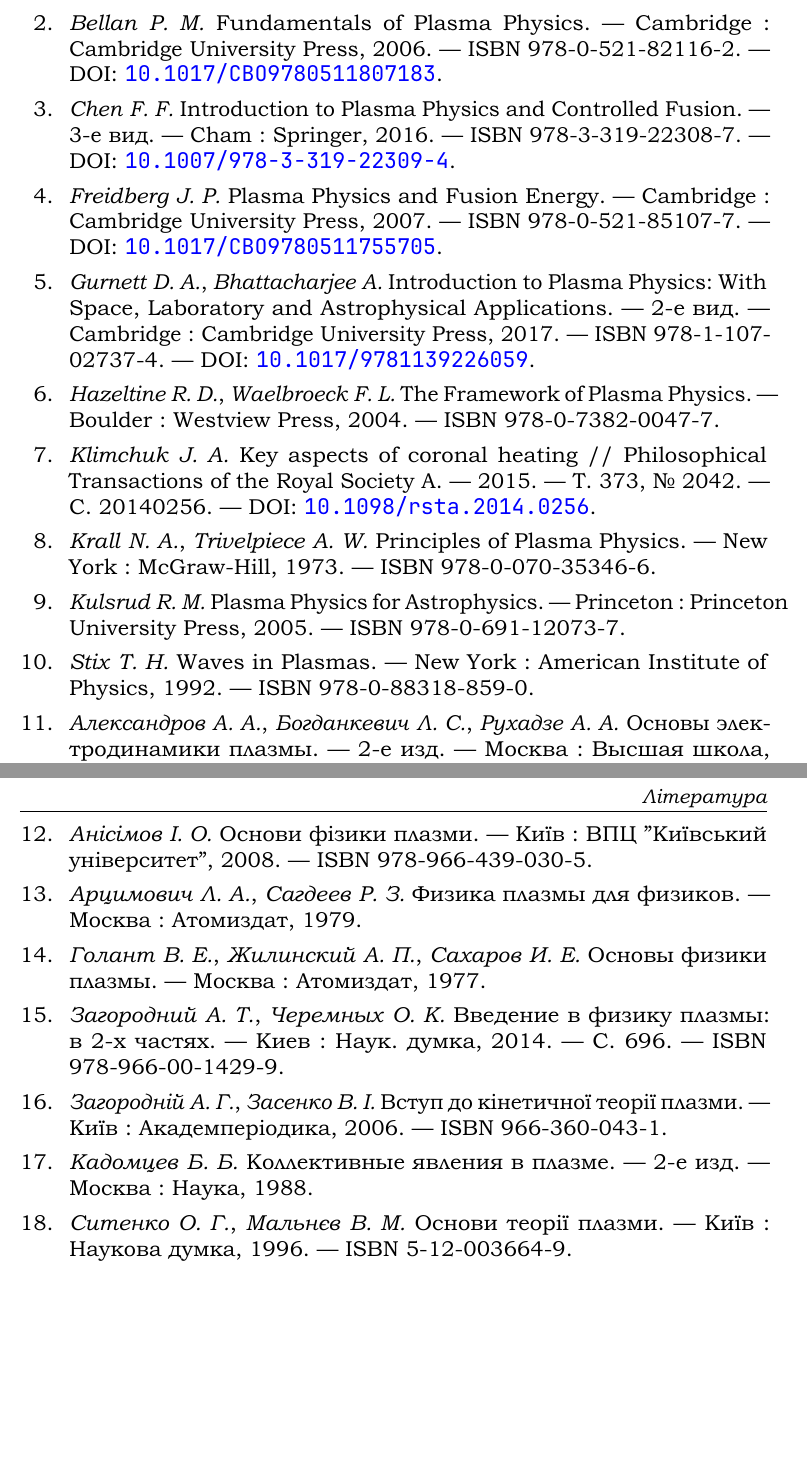
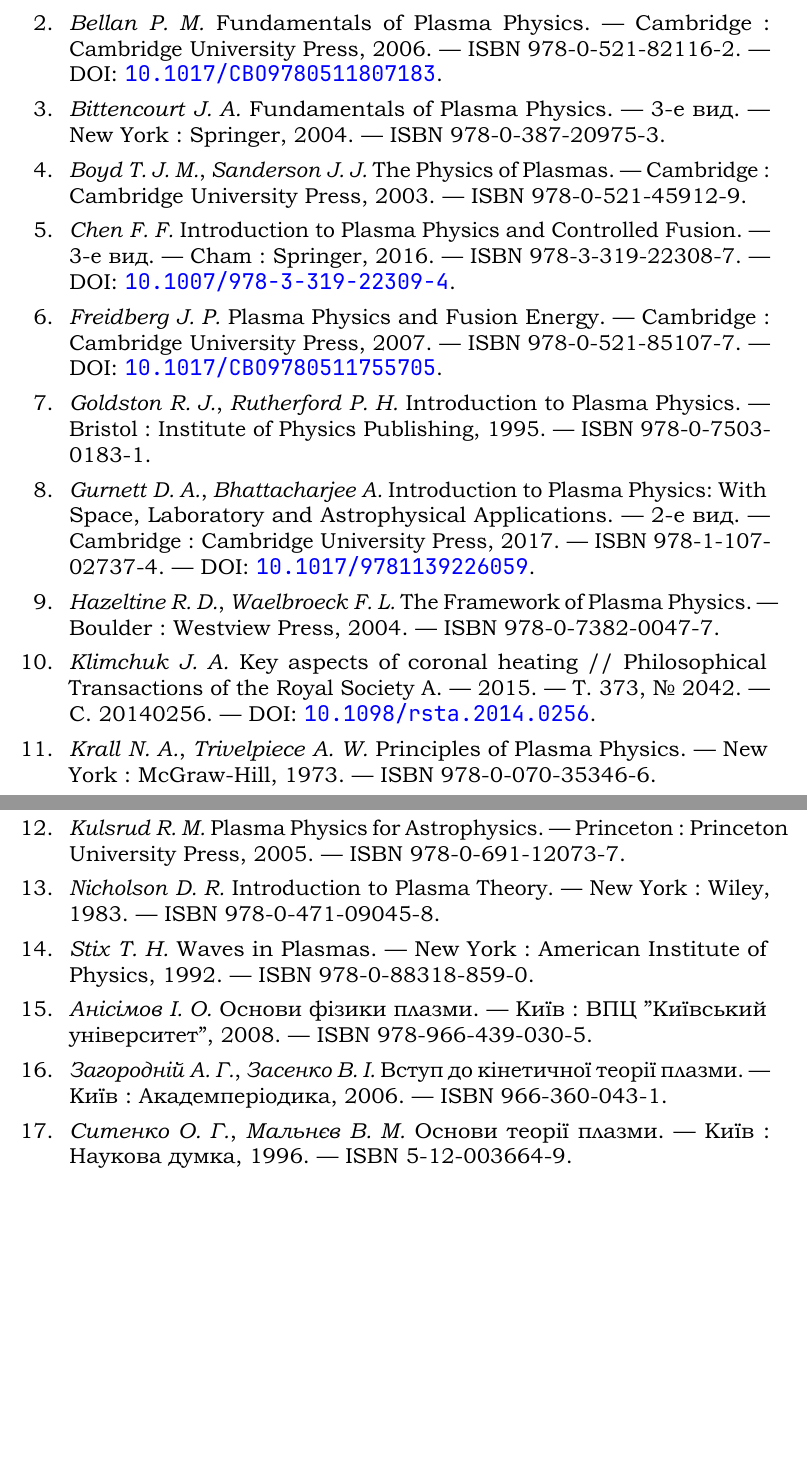
Before and after one commit to sergiokapone/plasma-physics, a LaTeX document (PlasmaBook/main.tex, which reads PlasmaBook/bibliography/bibliography.bib): two parts of pages 176 and 177 of 178, joined at a grey line, cut so that both start at the same text, the shorter picture padded with empty space. The pictures show the PDF file PlasmaBook/main.pdf that the author committed with the source.

Commit message:
PlasmaBook: layout fixes (running heads, TOC numbering/rule), English bibliography analogues
Co-Authored-By: Claude Sonnet 5.5 <noreply@anthropic.com>

```diff
--- a/PlasmaBook/bibliography/bibliography.bib
+++ b/PlasmaBook/bibliography/bibliography.bib
@@ -102,3 +98,0 @@
-  publisher = {Атомиздат},
-  address   = {Москва},
-  year      = {1977},
@@ -110,4 +98,0 @@
-  title     = {Физика плазмы для физиков},
-  publisher = {Атомиздат},
-  address   = {Москва},
-  year      = {1979},
@@ -120,4 +98,0 @@
-  edition   = {2},
-  publisher = {Высшая школа},
-  address   = {Москва},
-  year      = {1988},
@@ -129,22 +99,3 @@
-  title     = {Коллективные явления в плазме},
-  edition   = {2},
-  publisher = {Наука},
-  address   = {Москва},
-  year      = {1988},
-  langid    = {russian}
-}
-
-@book{ZagorodnyCheremnykh2014,
-  author    = {Загородний, А. Т. and Черемных, О. К.},
-  title     = {Введение в физику плазмы: в 2-х частях},
-  address   = {Киев},
-  publisher = {Наук. думка},
-  year      = {2014},
-  pages     = {696},
-  isbn      = {978-966-00-1429-9},
-  language  = {russian}
-}
-
 @book{zagorodny2006kinetic,
   author    = {Загородній, Анатолій Глібович and Засенко, Володимир Іванович},
   title     = {Вступ до кінетичної теорії плазми},
@@ -175,3 +126,10 @@
   year      = {2017},
   doi       = {10.3847/1538-4357/aa9118}
 }
+
+@book{goldston1995introduction,
+  author    = {Goldston, Robert J. and Rutherford, Paul H.},
+  title     = {Introduction to Plasma Physics},
+  publisher = {Institute of Physics Publishing},
+  address   = {Bristol},
+  year      = {1995},
@@ -177,0 +141,4 @@
+  title     = {The Physics of Plasmas},
+  publisher = {Cambridge University Press},
+  address   = {Cambridge},
+  year      = {2003},
@@ -177,0 +150,5 @@
+  title     = {Fundamentals of Plasma Physics},
+  edition   = {3},
+  publisher = {Springer},
+  address   = {New York},
+  year      = {2004},
@@ -177,0 +160,6 @@
+  title     = {Introduction to Plasma Theory},
+  publisher = {Wiley},
+  address   = {New York},
+  year      = {1983},
+  isbn      = {978-0-471-09045-8}
+}
```
Also changed, not shown: PlasmaBook/ConspectBook.cls (+11 -6 lines), PlasmaBook/STATUS_diagnostics.md (+6 -0 lines), PlasmaBook/main.tex (+1 -1 lines), PlasmaBook/main.pdf, PlasmaBook/bibliography/bibliography.bib (34 more changed lines).
